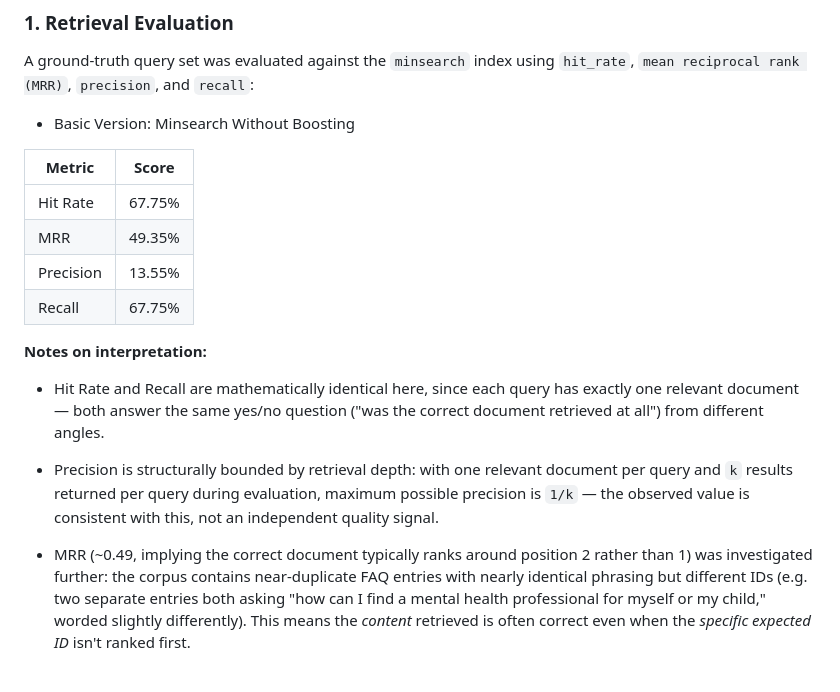
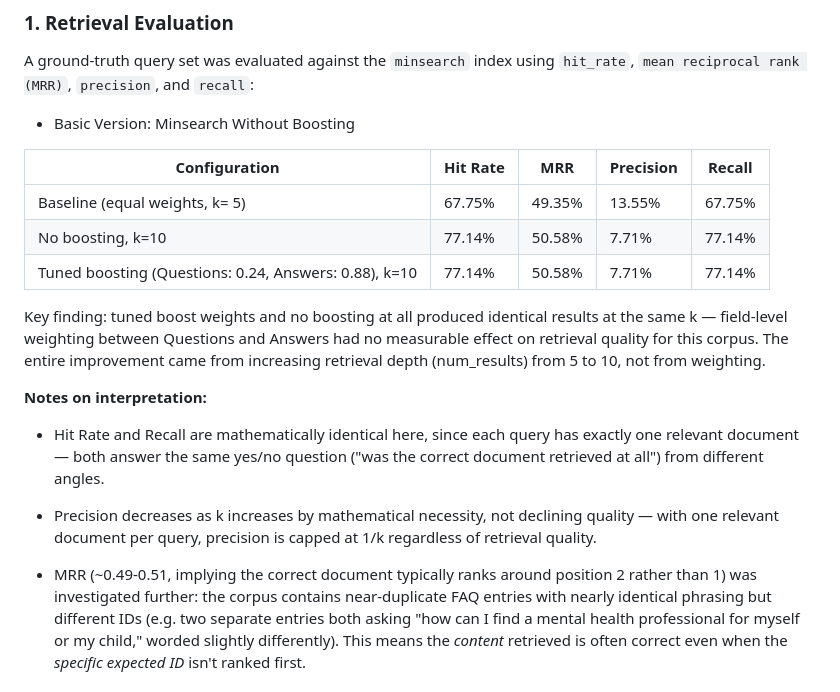
Before and after one commit to Augusta02/mentalhealthfaq, a Markdown page: README.md, the part around one of its changes. Rendered like a GitHub page.

```diff
--- a/README.md
+++ b/README.md
@@ -155,24 +156,25 @@ A ground-truth query set was evaluated against the `minsearch` index using
 
 - Basic Version: Minsearch Without Boosting
 
-| Metric | Score |
-|---|---|
-| Hit Rate | 67.75% |
-| MRR | 49.35% |
-| Precision | 13.55% |
-| Recall | 67.75% |
+Configuration | Hit Rate | MRR | Precision | Recall
+|-----|------|--------|------| ------
+| Baseline (equal weights, k= 5) | 67.75% |  49.35% | 13.55% | 67.75%
+| No boosting, k=10 |77.14%	| 50.58%| 7.71%	 | 77.14%
+| Tuned boosting (Questions: 0.24, Answers: 0.88), k=10	| 77.14% | 50.58% | 7.71% | 77.14%
+
+Key finding: tuned boost weights and no boosting at all produced identical results at the same k — field-level weighting between Questions and Answers had no measurable effect on retrieval quality for this corpus. The entire improvement came from increasing retrieval depth (num_results) from 5 to 10, not from weighting.
+
 
 **Notes on interpretation:**
 - Hit Rate and Recall are mathematically identical here, since each query
   has exactly one relevant document — both answer the same yes/no question
   ("was the correct document retrieved at all") from different angles.
 
-- Precision is structurally bounded by retrieval depth: with one relevant
-  document per query and `k` results returned per query during evaluation,
-  maximum possible precision is `1/k` — the observed value is consistent
-  with this, not an independent quality signal.
+- Precision decreases as k increases by mathematical necessity,
+  not declining quality — with one relevant document per query,
+  precision is capped at 1/k regardless of retrieval quality.
 
-- MRR (~0.49, implying the correct document typically ranks around position
+- MRR (~0.49-0.51, implying the correct document typically ranks around position
   2 rather than 1) was investigated further: the corpus contains
   near-duplicate FAQ entries with nearly identical phrasing but different
   IDs (e.g. two separate entries both asking "how can I find a mental
```
Also changed, not shown: other parts of README.md (+3 -0 lines).
